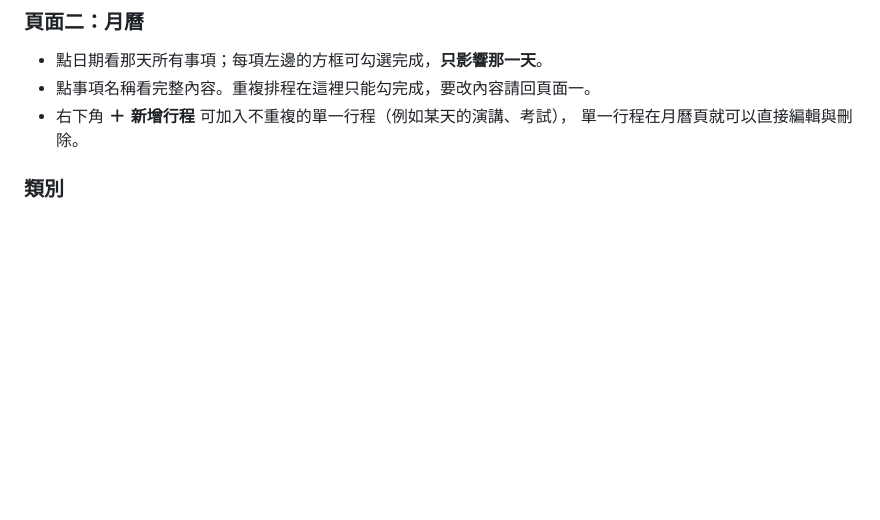
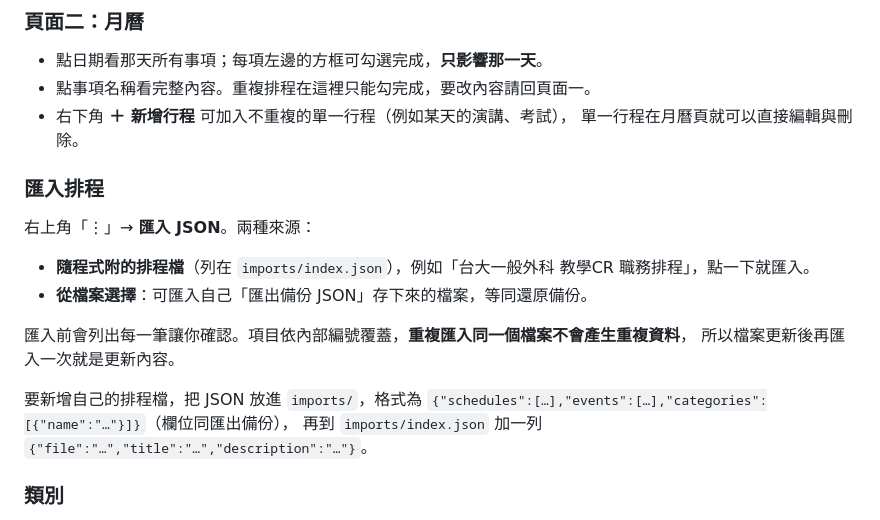
Before and after one commit to jeremyl861225/todo-app, a Markdown page: SETUP.md, the part around the change. Drawn GitHub-style; blank space fills up the shorter version.

Commit message:
SETUP.md：補上匯入排程的說明
Co-Authored-By: Claude Fable 5 <noreply@anthropic.com>

```diff
--- a/SETUP.md
+++ b/SETUP.md
@@ -157,6 +157,19 @@ sips -z 180 180 icon-512.png --out icon-180.png
 - 右下角 **＋ 新增行程** 可加入不重複的單一行程（例如某天的演講、考試），
   單一行程在月曆頁就可以直接編輯與刪除。
 
+### 匯入排程
+右上角「⋮」→ **匯入 JSON**。兩種來源：
+
+- **隨程式附的排程檔**（列在 `imports/index.json`），例如「台大一般外科 教學CR 職務排程」，點一下就匯入。
+- **從檔案選擇**：可匯入自己「匯出備份 JSON」存下來的檔案，等同還原備份。
+
+匯入前會列出每一筆讓你確認。項目依內部編號覆蓋，**重複匯入同一個檔案不會產生重複資料**，
+所以檔案更新後再匯入一次就是更新內容。
+
+要新增自己的排程檔，把 JSON 放進 `imports/`，格式為
+`{"schedules":[…],"events":[…],"categories":[{"name":"…"}]}`（欄位同匯出備份），
+再到 `imports/index.json` 加一列 `{"file":"…","title":"…","description":"…"}`。
+
 ### 類別
 右上角「⋮」→ **管理類別**。預設有「教學CR」「臨床事務」，可自行增刪。
 新增排程時在類別下拉選單選「＋ 新增類別…」也能直接加。
```
